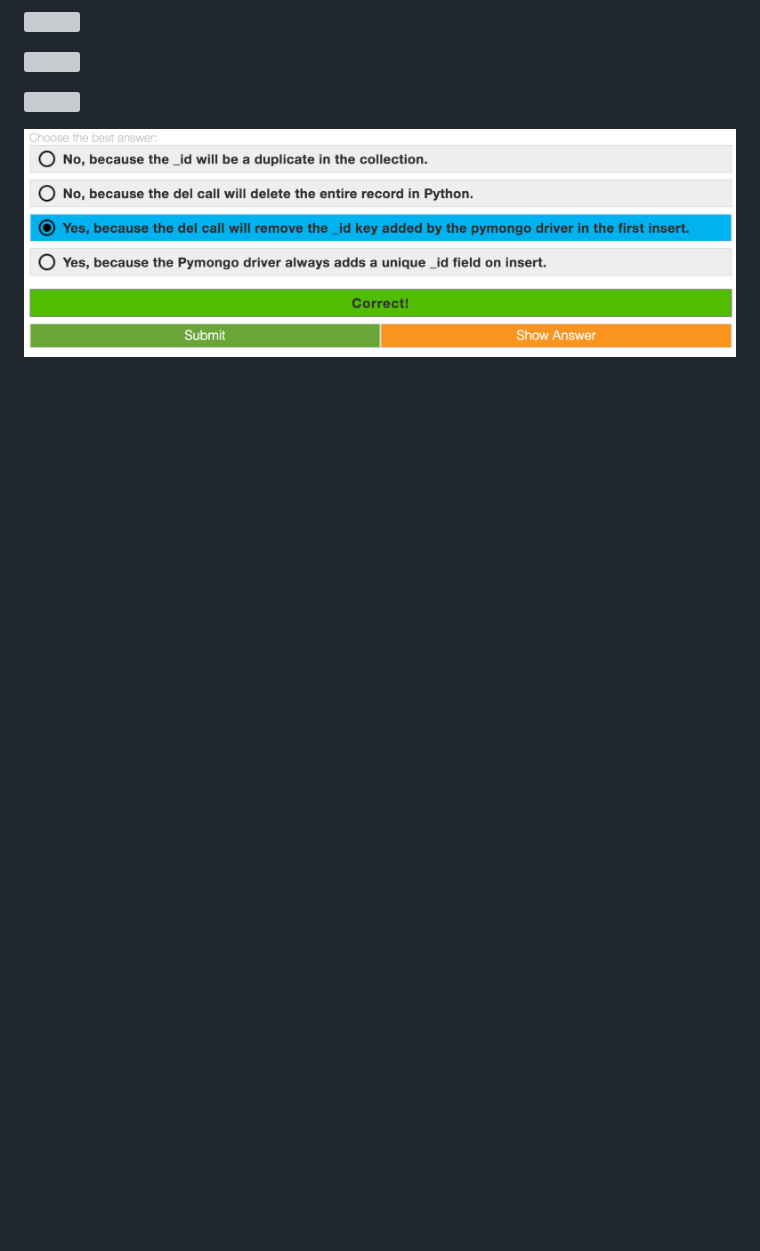
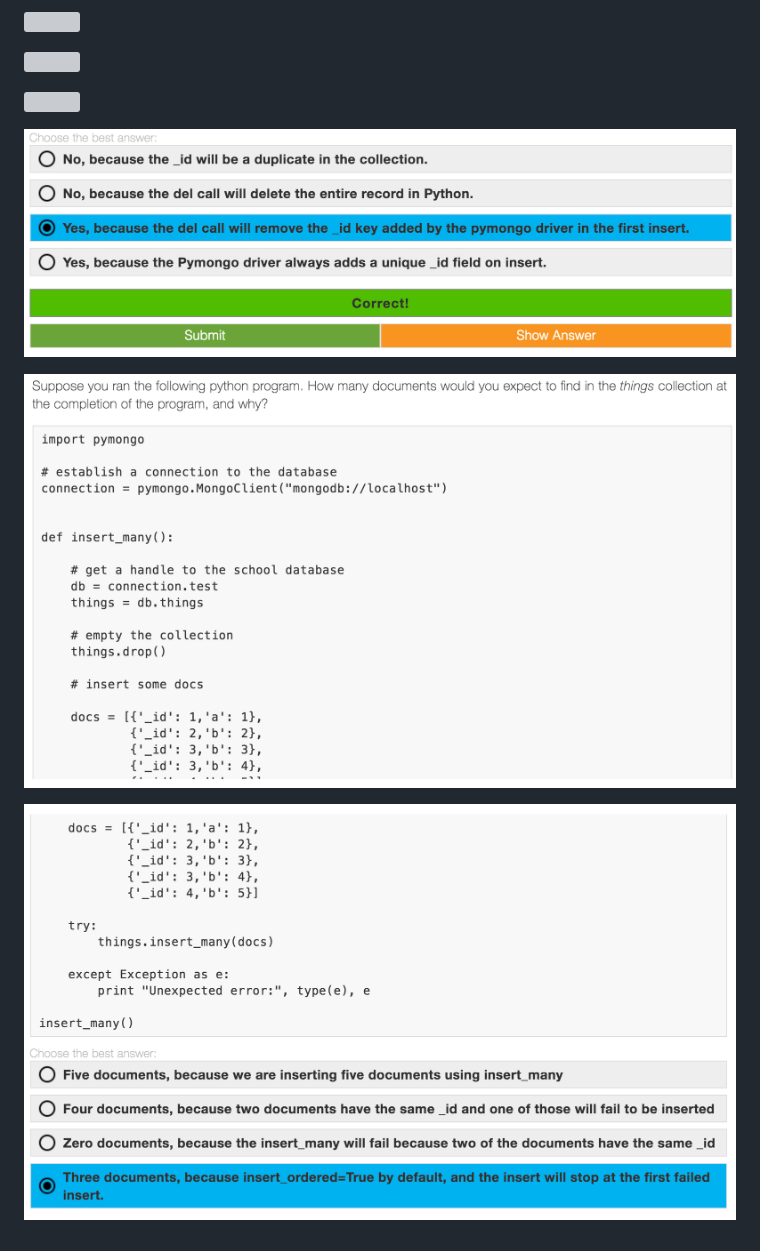
Before and after one commit to Kan1shka9/Learning-MongoDB, a Markdown page: Quiz.md, the part around the change. Drawn GitHub-style; pictures changed too: images/quiz/24.png (added), images/quiz/25.png (added); blank space fills up the shorter version; grey boxes are pictures that could not be loaded.

```diff
--- a/Quiz.md
+++ b/Quiz.md
@@ -47,3 +47,7 @@
 ![](images/quiz/22.png)
 
 ![](images/quiz/23.png)
+
+![](images/quiz/24.png)
+
+![](images/quiz/25.png)
```
Also changed, not shown: 22_Pymongo-and-insert_many.md (added, +83 -0 lines), 1 other file.
